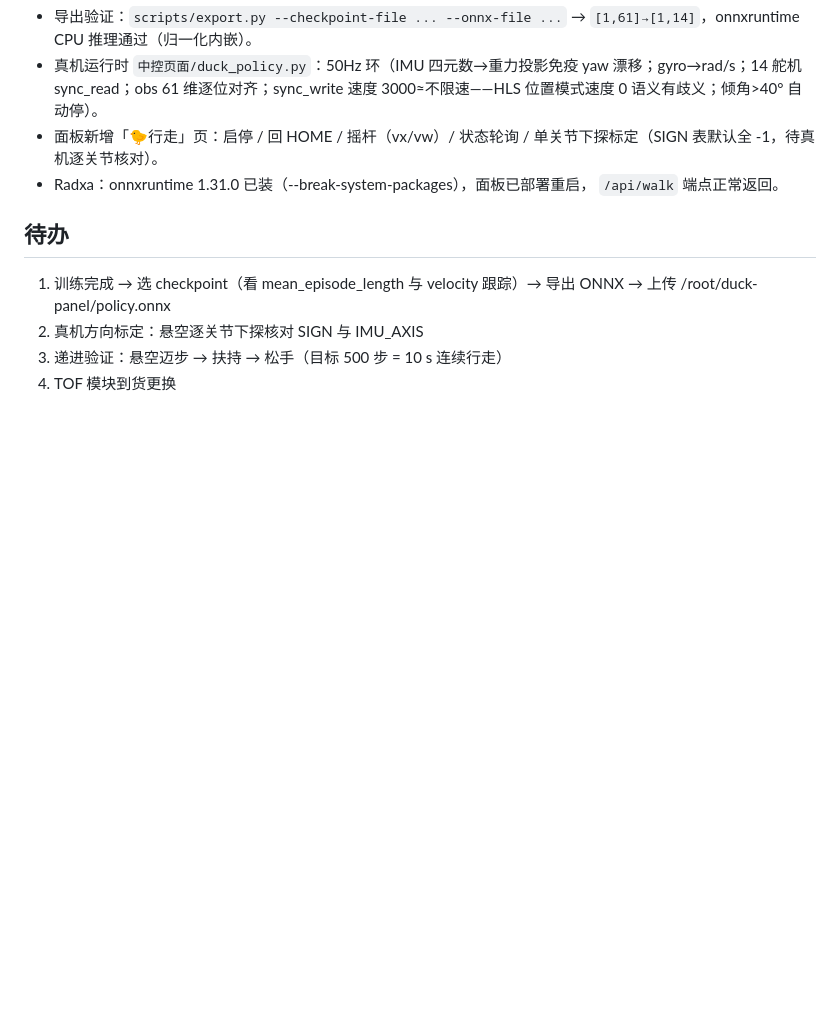
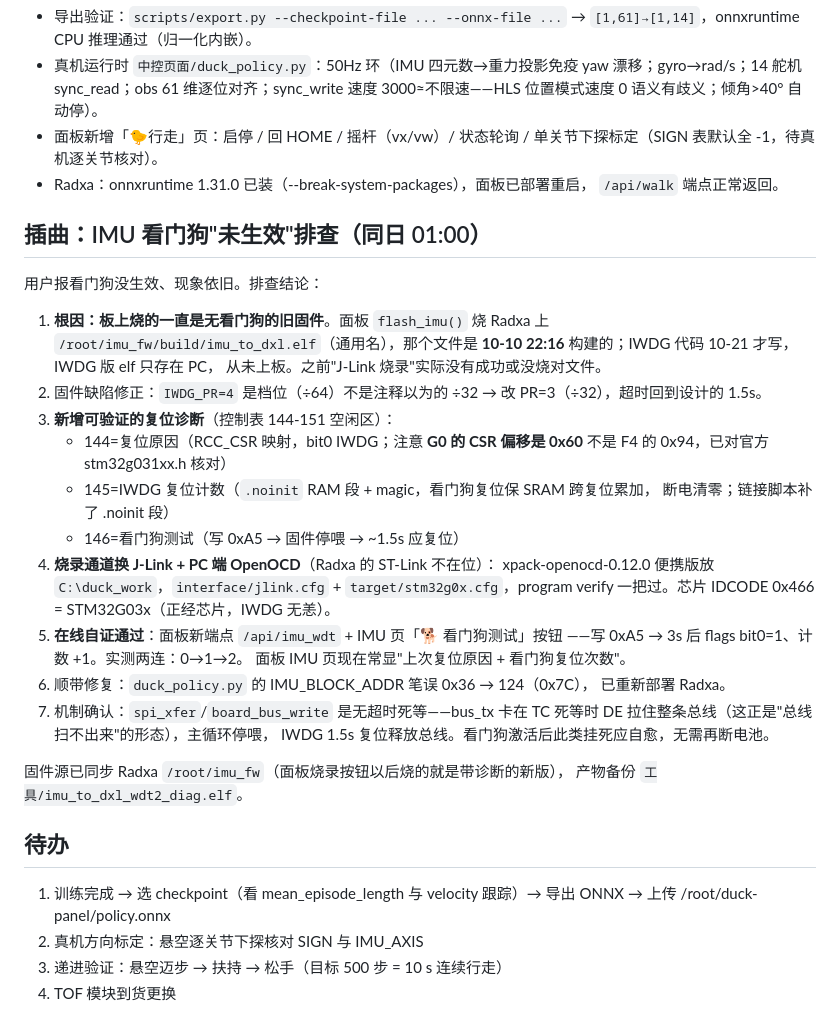
Before and after one commit to Scienceche/microduck-journal, a Markdown page: docs/调试记录-2026-10-22-官方RL栈切换.md, the part around the change. Drawn GitHub-style; blank space fills up the shorter version.

Commit message:
调试记录: IMU看门狗根因(旧固件未换)+复位诊断+在线自证

```diff
--- a/docs/调试记录-2026-10-22-官方RL栈切换.md
+++ b/docs/调试记录-2026-10-22-官方RL栈切换.md
@@ -82,6 +82,38 @@
 - Radxa：onnxruntime 1.31.0 已装（--break-system-packages），面板已部署重启，
   `/api/walk` 端点正常返回。
 
+## 插曲：IMU 看门狗"未生效"排查（同日 01:00）
+
+用户报看门狗没生效、现象依旧。排查结论：
+
+1. **根因：板上烧的一直是无看门狗的旧固件**。面板 `flash_imu()` 烧
+   Radxa 上 `/root/imu_fw/build/imu_to_dxl.elf`（通用名），那个文件是
+   **10-10 22:16** 构建的；IWDG 代码 10-21 才写，IWDG 版 elf 只存在 PC，
+   从未上板。之前"J-Link 烧录"实际没有成功或没烧对文件。
+2. 固件缺陷修正：`IWDG_PR=4` 是档位（÷64）不是注释以为的 ÷32 → 改
+   PR=3（÷32），超时回到设计的 1.5s。
+3. **新增可验证的复位诊断**（控制表 144-151 空闲区）：
+   - 144=复位原因（RCC_CSR 映射，bit0 IWDG；注意 **G0 的 CSR 偏移是 0x60**
+     不是 F4 的 0x94，已对官方 stm32g031xx.h 核对）
+   - 145=IWDG 复位计数（`.noinit` RAM 段 + magic，看门狗复位保 SRAM 跨复位累加，
+     断电清零；链接脚本补了 .noinit 段）
+   - 146=看门狗测试（写 0xA5 → 固件停喂 → ~1.5s 应复位）
+4. **烧录通道换 J-Link + PC 端 OpenOCD**（Radxa 的 ST-Link 不在位）：
+   xpack-openocd-0.12.0 便携版放 `C:\duck_work`，`interface/jlink.cfg` +
+   `target/stm32g0x.cfg`，program verify 一把过。芯片 IDCODE 0x466 =
+   STM32G03x（正经芯片，IWDG 无恙）。
+5. **在线自证通过**：面板新端点 `/api/imu_wdt` + IMU 页「🐕 看门狗测试」按钮
+   ——写 0xA5 → 3s 后 flags bit0=1、计数 +1。实测两连：0→1→2。
+   面板 IMU 页现在常显"上次复位原因 + 看门狗复位次数"。
+6. 顺带修复：`duck_policy.py` 的 IMU_BLOCK_ADDR 笔误 0x36 → 124（0x7C），
+   已重新部署 Radxa。
+7. 机制确认：`spi_xfer`/`board_bus_write` 是无超时死等——bus_tx 卡在 TC
+   死等时 DE 拉住整条总线（这正是"总线扫不出来"的形态），主循环停喂，
+   IWDG 1.5s 复位释放总线。看门狗激活后此类挂死应自愈，无需再断电池。
+
+固件源已同步 Radxa `/root/imu_fw`（面板烧录按钮以后烧的就是带诊断的新版），
+产物备份 `工具/imu_to_dxl_wdt2_diag.elf`。
+
 ## 待办
 
 1. 训练完成 → 选 checkpoint（看 mean_episode_length 与 velocity 跟踪）→ 导出 ONNX
```
